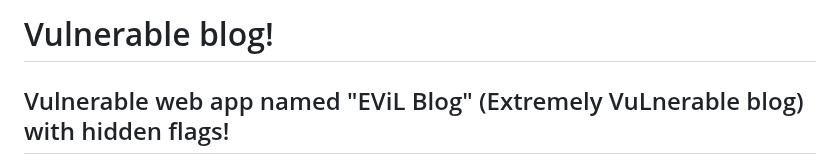
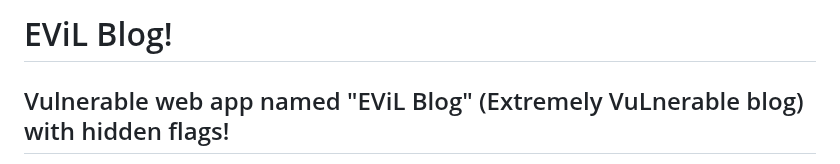
Before and after one commit to akralka/CTF_blog, a Markdown page: README.md, the part around the change. Drawn GitHub-style.

```diff
--- a/README.md
+++ b/README.md
@@ -1,4 +1,4 @@
-# Vulnerable blog!
+# EViL Blog!
 
 ## Vulnerable web app named "EViL Blog" (Extremely VuLnerable blog) with hidden flags!
 
```
